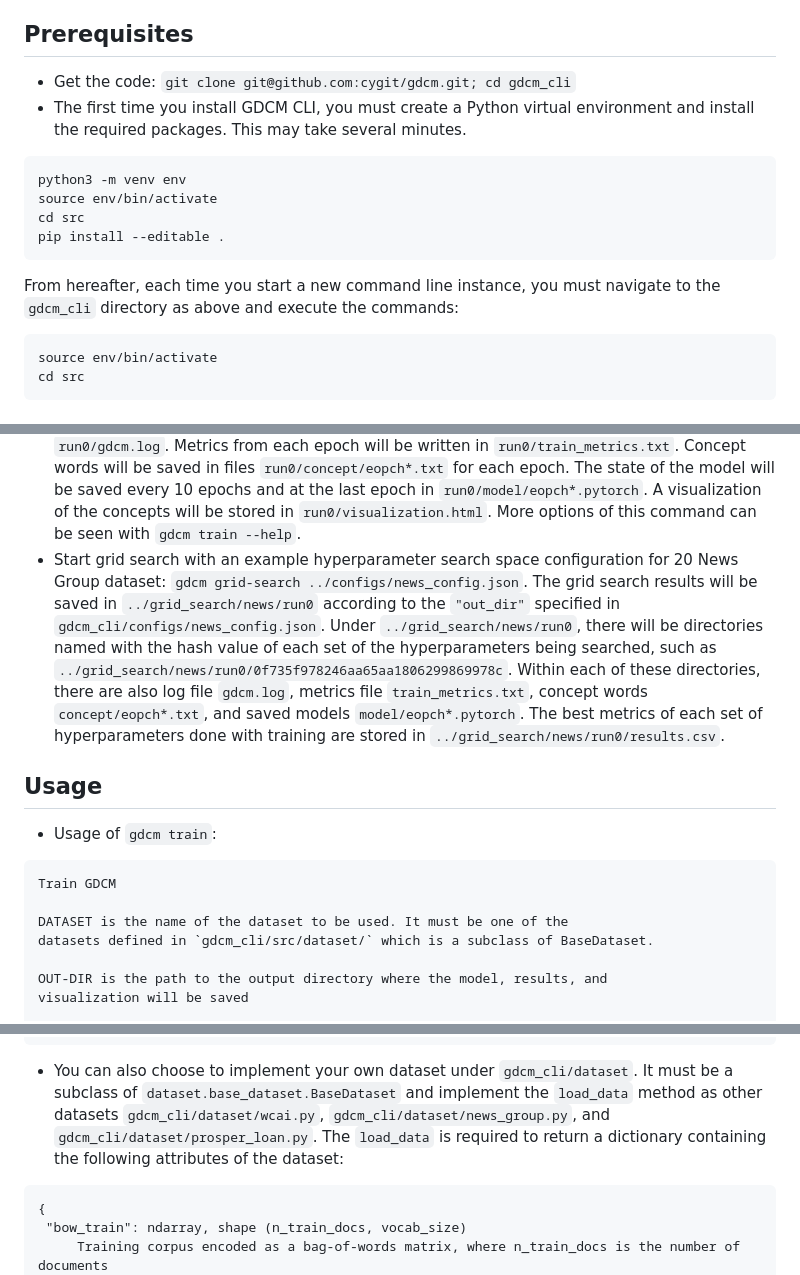
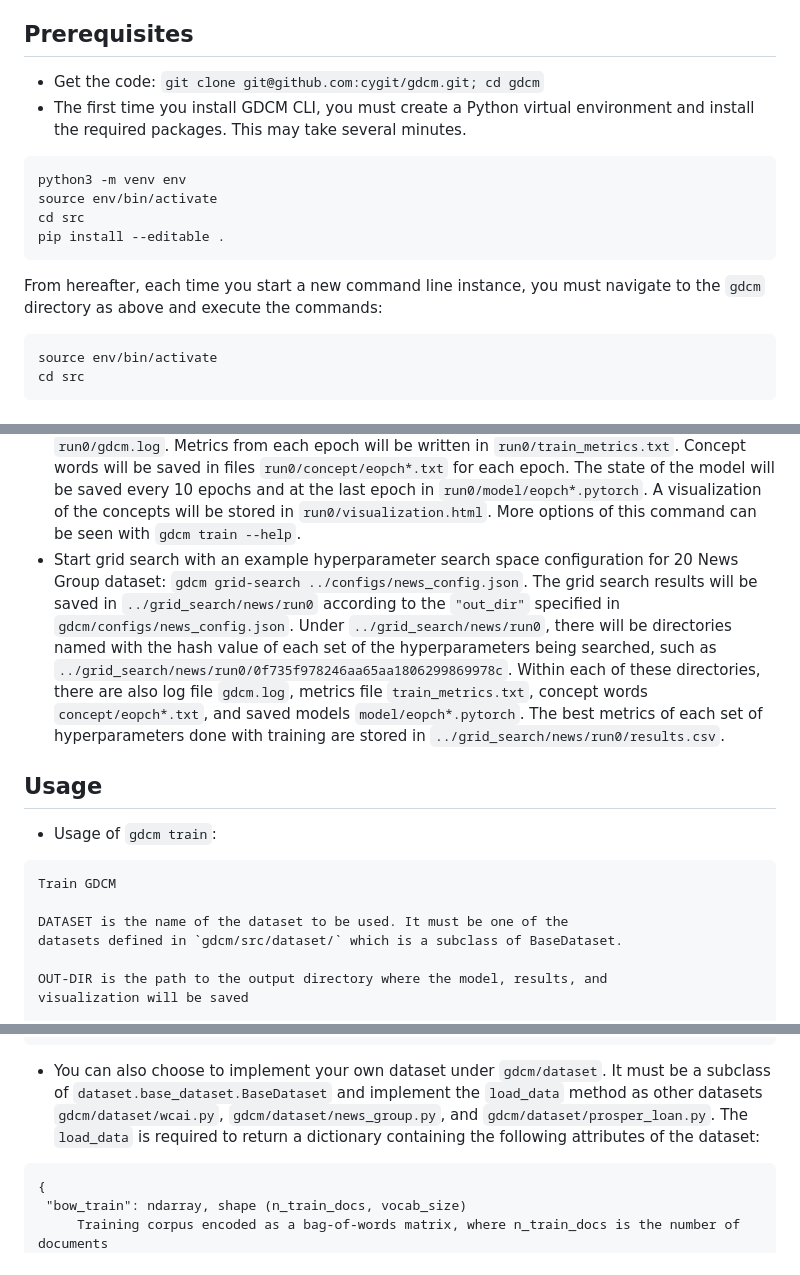
Before and after one commit to cygit/gdcm, a Markdown page: README.md, 3 parts joined by grey strips. Rendered like a GitHub page.

````diff
--- a/README.md
+++ b/README.md
@@ -4,7 +4,7 @@ End-to-end deep learning framework for automatic mining of diverse concepts guid
 
 ## Prerequisites
 
-   * Get the code: `git clone git@github.com:cygit/gdcm.git; cd gdcm_cli`
+   * Get the code: `git clone git@github.com:cygit/gdcm.git; cd gdcm`
    * The first time you install GDCM CLI, you must create a Python virtual environment and install the required packages. This may take several minutes.
 ```bash
 python3 -m venv env
@@ -13,7 +13,7 @@ cd src
 pip install --editable .
 ```
 
-From hereafter, each time you start a new command line instance, you must navigate to the `gdcm_cli` directory as above and execute the commands:
+From hereafter, each time you start a new command line instance, you must navigate to the `gdcm` directory as above and execute the commands:
 
 ```bash
 source env/bin/activate
@@ -30,7 +30,7 @@ cd src
    More options of this command can be seen with `gdcm train --help`.
    * Start grid search with an example hyperparameter search space configuration for 20 News Group dataset:
    `gdcm grid-search ../configs/news_config.json`. The grid search results will be saved in `../grid_search/news/run0`
-   according to the `"out_dir"` specified in `gdcm_cli/configs/news_config.json`. Under `../grid_search/news/run0`,
+   according to the `"out_dir"` specified in `gdcm/configs/news_config.json`. Under `../grid_search/news/run0`,
    there will be directories named with the hash value of each set of the hyperparameters being searched, such as
    `../grid_search/news/run0/0f735f978246aa65aa1806299869978c`. Within each of these directories, there are also log
    file `gdcm.log`, metrics file `train_metrics.txt`, concept words `concept/eopch*.txt`, and saved models
@@ -43,7 +43,7 @@ cd src
   Train GDCM
 
   DATASET is the name of the dataset to be used. It must be one of the
-  datasets defined in `gdcm_cli/src/dataset/` which is a subclass of BaseDataset.
+  datasets defined in `gdcm/src/dataset/` which is a subclass of BaseDataset.
 
   OUT-DIR is the path to the output directory where the model, results, and
   visualization will be saved
@@ -138,9 +138,9 @@ Options:
       }
 }
 ```
-   * You can also choose to implement your own dataset under `gdcm_cli/dataset`. It must be a subclass of
-   `dataset.base_dataset.BaseDataset` and implement the `load_data` method as other datasets `gdcm_cli/dataset/wcai.py`,
-   `gdcm_cli/dataset/news_group.py`, and `gdcm_cli/dataset/prosper_loan.py`. The `load_data` is required to return
+   * You can also choose to implement your own dataset under `gdcm/dataset`. It must be a subclass of
+   `dataset.base_dataset.BaseDataset` and implement the `load_data` method as other datasets `gdcm/dataset/wcai.py`,
+   `gdcm/dataset/news_group.py`, and `gdcm/dataset/prosper_loan.py`. The `load_data` is required to return
    a dictionary containing the following attributes of the dataset:
    ```
 {
````
Also changed, not shown: other parts of README.md (+2 -2 lines).
